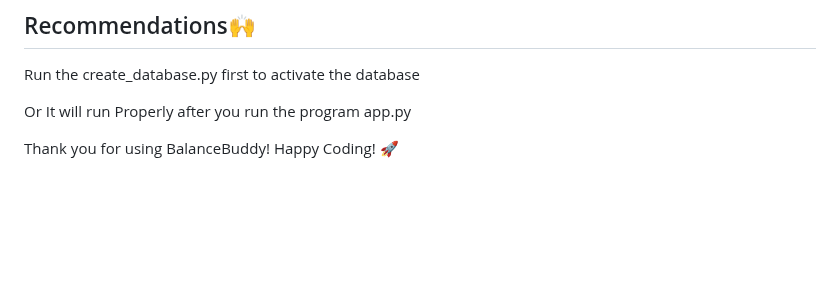
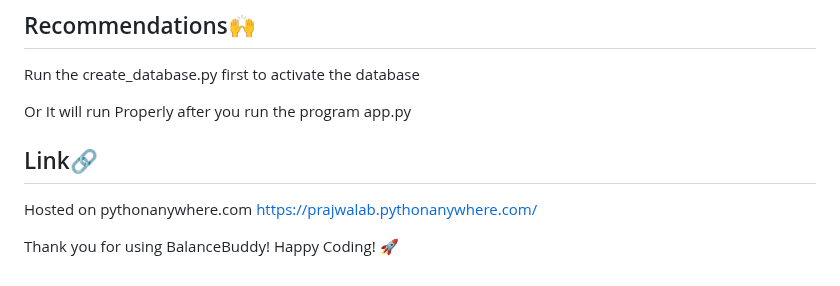
Before and after one commit to prajwal032004/BalanceBuddy, a Markdown page: README.md, the part around the change. Drawn GitHub-style; blank space fills up the shorter version.

```diff
--- a/README.md
+++ b/README.md
@@ -150,4 +150,8 @@ Run the create_database.py first to activate the database
 Or
 It will run Properly after you run the program app.py
 
+## Link🔗
+Hosted on pythonanywhere.com
+https://prajwalab.pythonanywhere.com/
+
 Thank you for using BalanceBuddy! Happy Coding! 🚀
```
